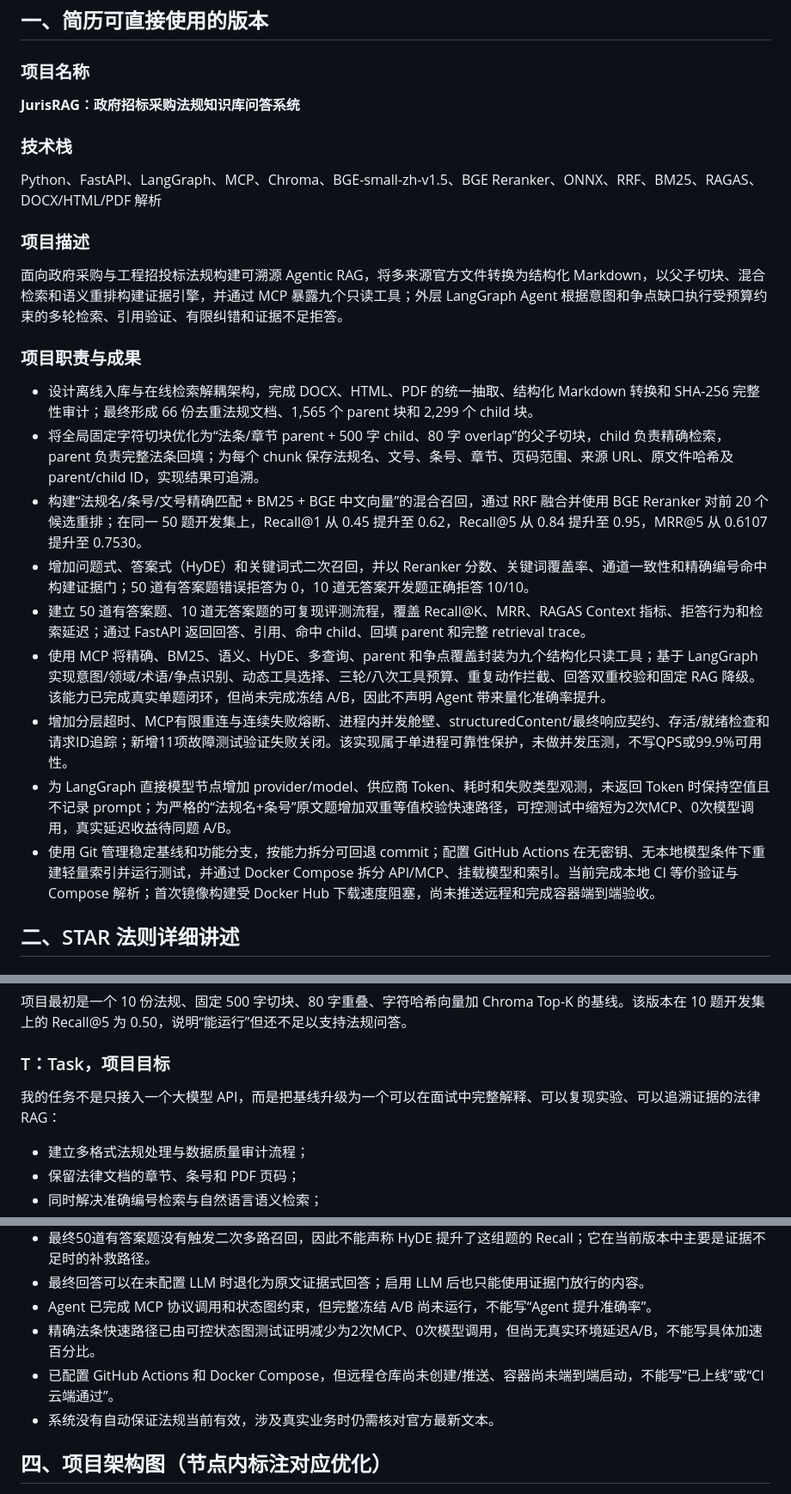
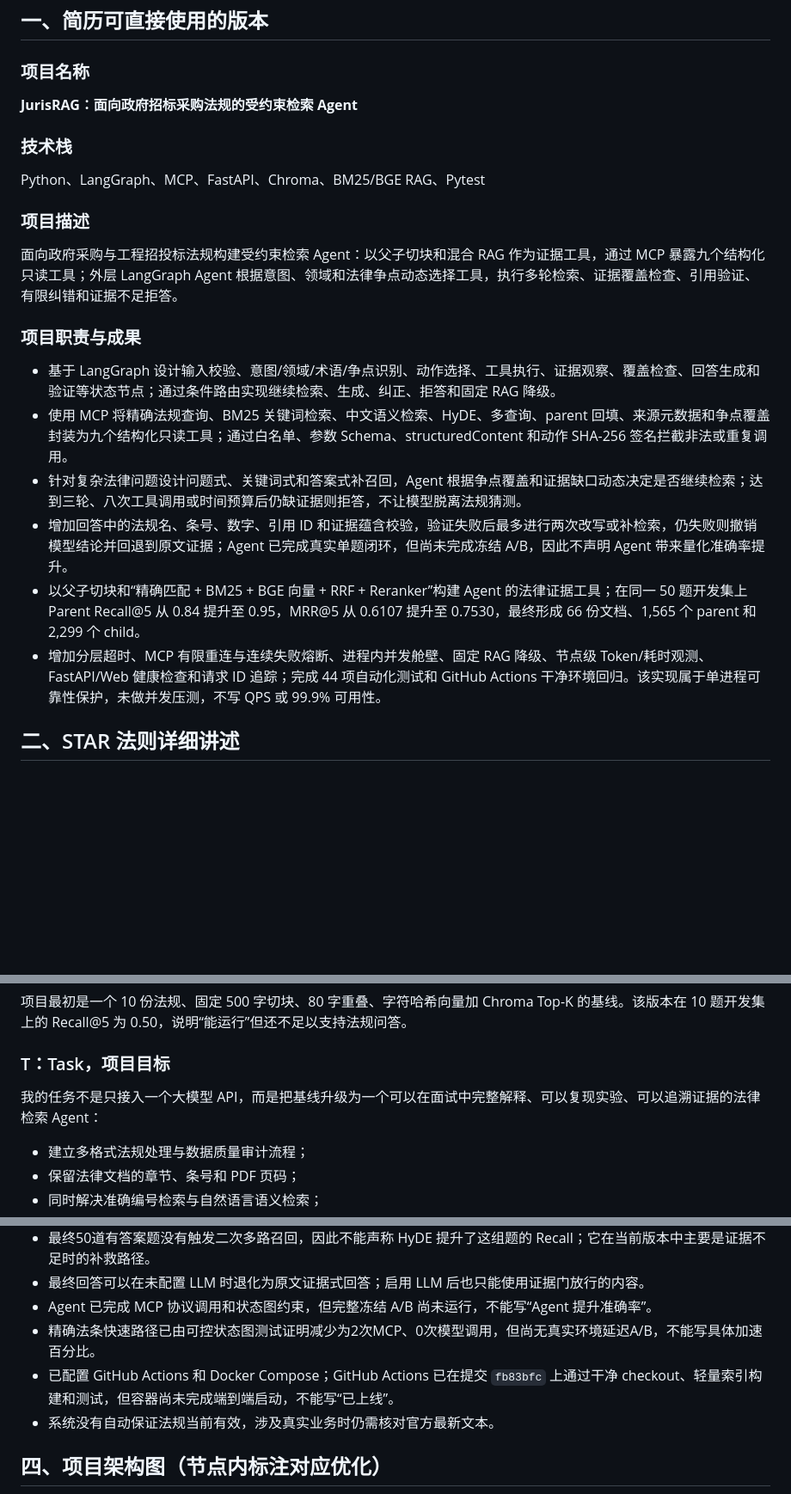
Before and after one commit to yushangcan/JurisRAG, a Markdown page: docs/简历项目描述_STAR.md, 3 parts joined by grey strips. Shown at 86% size. Rendered like a GitHub page; blank space fills up the shorter version.

Commit message:
docs: center resume story on agent capabilities

```diff
--- a/docs/简历项目描述_STAR.md
+++ b/docs/简历项目描述_STAR.md
@@ -6,27 +6,24 @@
 
 ### 项目名称
 
-**JurisRAG：政府招标采购法规知识库问答系统**
+**JurisRAG：面向政府招标采购法规的受约束检索 Agent**
 
 ### 技术栈
 
-Python、FastAPI、LangGraph、MCP、Chroma、BGE-small-zh-v1.5、BGE Reranker、ONNX、RRF、BM25、RAGAS、DOCX/HTML/PDF 解析
+Python、LangGraph、MCP、FastAPI、Chroma、BM25/BGE RAG、Pytest
 
 ### 项目描述
 
-面向政府采购与工程招投标法规构建可溯源 Agentic RAG，将多来源官方文件转换为结构化 Markdown，以父子切块、混合检索和语义重排构建证据引擎，并通过 MCP 暴露九个只读工具；外层 LangGraph Agent 根据意图和争点缺口执行受预算约束的多轮检索、引用验证、有限纠错和证据不足拒答。
+面向政府采购与工程招投标法规构建受约束检索 Agent：以父子切块和混合 RAG 作为证据工具，通过 MCP 暴露九个结构化只读工具；外层 LangGraph Agent 根据意图、领域和法律争点动态选择工具，执行多轮检索、证据覆盖检查、引用验证、有限纠错和证据不足拒答。
 
 ### 项目职责与成果
 
-- 设计离线入库与在线检索解耦架构，完成 DOCX、HTML、PDF 的统一抽取、结构化 Markdown 转换和 SHA-256 完整性审计；最终形成 66 份去重法规文档、1,565 个 parent 块和 2,299 个 child 块。
-- 将全局固定字符切块优化为“法条/章节 parent + 500 字 child、80 字 overlap”的父子切块，child 负责精确检索，parent 负责完整法条回填；为每个 chunk 保存法规名、文号、条号、章节、页码范围、来源 URL、原文件哈希及 parent/child ID，实现结果可追溯。
-- 构建“法规名/条号/文号精确匹配 + BM25 + BGE 中文向量”的混合召回，通过 RRF 融合并使用 BGE Reranker 对前 20 个候选重排；在同一 50 题开发集上，Recall@1 从 0.45 提升至 0.62，Recall@5 从 0.84 提升至 0.95，MRR@5 从 0.6107 提升至 0.7530。
-- 增加问题式、答案式（HyDE）和关键词式二次召回，并以 Reranker 分数、关键词覆盖率、通道一致性和精确编号命中构建证据门；50 道有答案题错误拒答为 0，10 道无答案开发题正确拒答 10/10。
-- 建立 50 道有答案题、10 道无答案题的可复现评测流程，覆盖 Recall@K、MRR、RAGAS Context 指标、拒答行为和检索延迟；通过 FastAPI 返回回答、引用、命中 child、回填 parent 和完整 retrieval trace。
-- 使用 MCP 将精确、BM25、语义、HyDE、多查询、parent 和争点覆盖封装为九个结构化只读工具；基于 LangGraph 实现意图/领域/术语/争点识别、动态工具选择、三轮/八次工具预算、重复动作拦截、回答双重校验和固定 RAG 降级。该能力已完成真实单题闭环，但尚未完成冻结 A/B，因此不声明 Agent 带来量化准确率提升。
-- 增加分层超时、MCP有限重连与连续失败熔断、进程内并发舱壁、structuredContent/最终响应契约、存活/就绪检查和请求ID追踪；新增11项故障测试验证失败关闭。该实现属于单进程可靠性保护，未做并发压测，不写QPS或99.9%可用性。
-- 为 LangGraph 直接模型节点增加 provider/model、供应商 Token、耗时和失败类型观测，未返回 Token 时保持空值且不记录 prompt；为严格的“法规名+条号”原文题增加双重等值校验快速路径，可控测试中缩短为2次MCP、0次模型调用，真实延迟收益待同题 A/B。
-- 使用 Git 管理稳定基线和功能分支，按能力拆分可回退 commit；配置 GitHub Actions 在无密钥、无本地模型条件下重建轻量索引并运行测试，并通过 Docker Compose 拆分 API/MCP、挂载模型和索引。当前完成本地 CI 等价验证与 Compose 解析；首次镜像构建受 Docker Hub 下载速度阻塞，尚未推送远程和完成容器端到端验收。
+- 基于 LangGraph 设计输入校验、意图/领域/术语/争点识别、动作选择、工具执行、证据观察、覆盖检查、回答生成和验证等状态节点；通过条件路由实现继续检索、生成、纠正、拒答和固定 RAG 降级。
+- 使用 MCP 将精确法规查询、BM25 关键词检索、中文语义检索、HyDE、多查询、parent 回填、来源元数据和争点覆盖封装为九个结构化只读工具；通过白名单、参数 Schema、structuredContent 和动作 SHA-256 签名拦截非法或重复调用。
+- 针对复杂法律问题设计问题式、关键词式和答案式补召回，Agent 根据争点覆盖和证据缺口动态决定是否继续检索；达到三轮、八次工具调用或时间预算后仍缺证据则拒答，不让模型脱离法规猜测。
+- 增加回答中的法规名、条号、数字、引用 ID 和证据蕴含校验，验证失败后最多进行两次改写或补检索，仍失败则撤销模型结论并回退到原文证据；Agent 已完成真实单题闭环，但尚未完成冻结 A/B，因此不声明 Agent 带来量化准确率提升。
+- 以父子切块和“精确匹配 + BM25 + BGE 向量 + RRF + Reranker”构建 Agent 的法律证据工具；在同一 50 题开发集上 Parent Recall@5 从 0.84 提升至 0.95，MRR@5 从 0.6107 提升至 0.7530，最终形成 66 份文档、1,565 个 parent 和 2,299 个 child。
+- 增加分层超时、MCP 有限重连与连续失败熔断、进程内并发舱壁、固定 RAG 降级、节点级 Token/耗时观测、FastAPI/Web 健康检查和请求 ID 追踪；完成 44 项自动化测试和 GitHub Actions 干净环境回归。该实现属于单进程可靠性保护，未做并发压测，不写 QPS 或 99.9% 可用性。
 
 ## 二、STAR 法则详细讲述
 
@@ -44,7 +41,7 @@ Python、FastAPI、LangGraph、MCP、Chroma、BGE-small-zh-v1.5、BGE Reranker
 
 ### T：Task，项目目标
 
-我的任务不是只接入一个大模型 API，而是把基线升级为一个可以在面试中完整解释、可以复现实验、可以追溯证据的法律 RAG：
+我的任务不是只接入一个大模型 API，而是把基线升级为一个可以在面试中完整解释、可以复现实验、可以追溯证据的法律检索 Agent：
 
 - 建立多格式法规处理与数据质量审计流程；
 - 保留法律文档的章节、条号和 PDF 页码；
@@ -126,7 +123,7 @@ Python、FastAPI、LangGraph、MCP、Chroma、BGE-small-zh-v1.5、BGE Reranker
 - 最终回答可以在未配置 LLM 时退化为原文证据式回答；启用 LLM 后也只能使用证据门放行的内容。
 - Agent 已完成 MCP 协议调用和状态图约束，但完整冻结 A/B 尚未运行，不能写“Agent 提升准确率”。
 - 精确法条快速路径已由可控状态图测试证明减少为2次MCP、0次模型调用，但尚无真实环境延迟A/B，不能写具体加速百分比。
-- 已配置 GitHub Actions 和 Docker Compose，但远程仓库尚未创建/推送、容器尚未端到端启动，不能写“已上线”或“CI云端通过”。
+- 已配置 GitHub Actions 和 Docker Compose；GitHub Actions 已在提交 `fb83bfc` 上通过干净 checkout、轻量索引构建和测试，但容器尚未完成端到端启动，不能写“已上线”。
 - 系统没有自动保证法规当前有效，涉及真实业务时仍需核对官方最新文本。
 
 ## 四、项目架构图（节点内标注对应优化）
```
